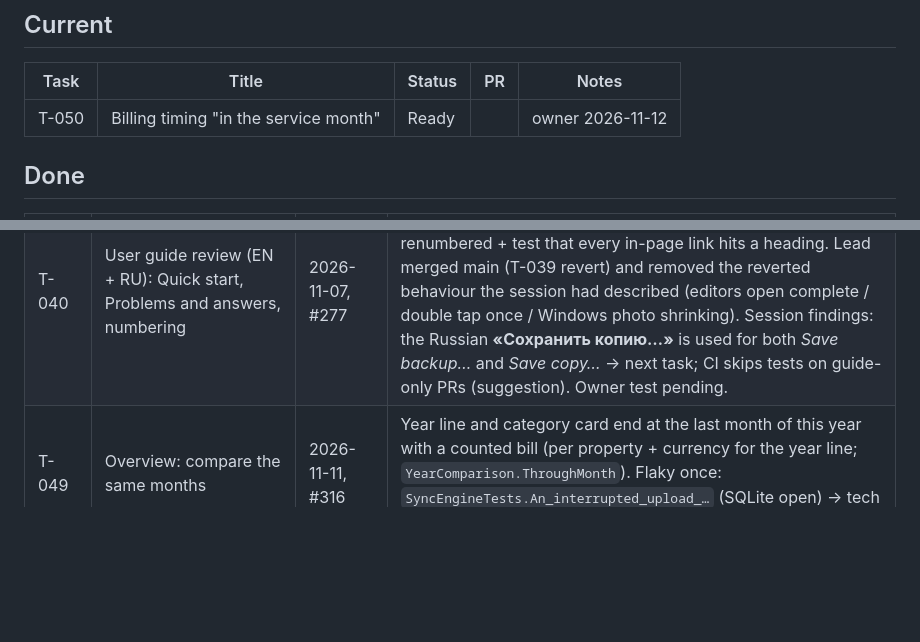
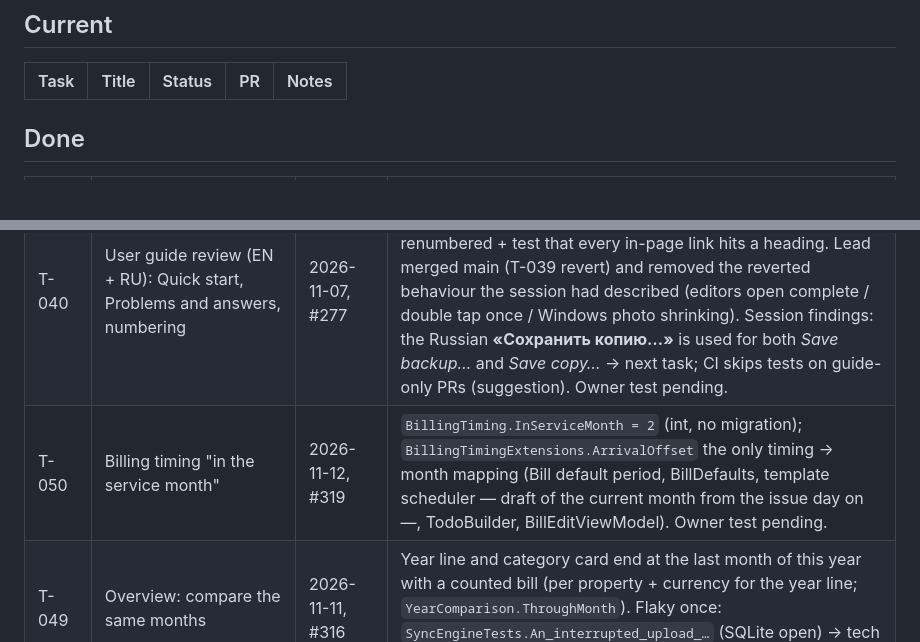
Before and after one commit to gromichek/HomeUtilities, a Markdown page: docs/PROGRESS.md, 2 parts joined by grey strips. Rendered like a GitHub page; blank space fills up the shorter version.

Commit message:
Docs: T-050 merged (#320)
Claude-Session: https://claude.ai/code/session_01Uw1dpV6uiGwTYLU46hY71t

Co-authored-by: Claude <noreply@anthropic.com>

```diff
--- a/docs/PROGRESS.md
+++ b/docs/PROGRESS.md
@@ -7,7 +7,6 @@ Maintained by the project lead only (coding sessions do not edit it). Statuses:
 
 | Task | Title | Status | PR | Notes |
 |---|---|---|---|---|
-| T-050 | Billing timing "in the service month" | Ready | | owner 2026-11-12 |
 
 ## Done
 
@@ -57,6 +56,7 @@ Maintained by the project lead only (coding sessions do not edit it). Statuses:
 | T-038 | Overview charts + 2 small fixes | 2026-11-07, #267 | A months vs last year (`ChartDrawable`), B top-5 categories + Other, C consumption per resource/unit, last complete month vs 11-month average, rise > 30 % (`OverviewCharts.RisePercent`), sparkline; loader reads 14 months of readings; `BillsFor` without property; "Передать онлайн" stays with "передано {date}" (session found no code that hid it — owner to give steps if it still vanishes); `DatePickerLanguage` removed. CI: `DraftBillsTests.Confirm_on_a_row…` failed once, passed on rerun (flaky: `ConfirmCommand.Execute` + direct `ConfirmDraftAsync` race) → tech debt. Owner test 2026-11-07: OK after #269 (category card, consumption fallback). |
 | T-039 | Performance and memory — **reverted** | 2026-11-07, #273 + #275, reverted in #278 | Owner: after T-039 the app felt jerkier on every tab (and a double tap opened two editors); the version before was smoother → owner decided to go back. Code is again as before #273. Lessons: moving editor loads off the UI thread makes pages appear first and fill in afterwards; the coalesced grid arrange adds a relayout after the first frame. Any new attempt in small, separately tested steps (photos on Windows first; no editor-threading without a design for "appears complete"). |
 | T-040 | User guide review (EN + RU): Quick start, Problems and answers, numbering | 2026-11-07, #277 | Sections 1–20 in the same order EN/RU (Overview 4, Bill templates 14), "Coming soon" removed, `HelpTopic` anchors renumbered + test that every in-page link hits a heading. Lead merged main (T-039 revert) and removed the reverted behaviour the session had described (editors open complete / double tap once / Windows photo shrinking). Session findings: the Russian **«Сохранить копию…»** is used for both *Save backup…* and *Save copy…* → next task; CI skips tests on guide-only PRs (suggestion). Owner test pending. |
+| T-050 | Billing timing "in the service month" | 2026-11-12, #319 | `BillingTiming.InServiceMonth = 2` (int, no migration); `BillingTimingExtensions.ArrivalOffset` the only timing → month mapping (Bill default period, BillDefaults, template scheduler — draft of the current month from the issue day on —, TodoBuilder, BillEditViewModel). Owner test pending. |
 | T-049 | Overview: compare the same months | 2026-11-11, #316 | Year line and category card end at the last month of this year with a counted bill (per property + currency for the year line; `YearComparison.ThroughMonth`). Flaky once: `SyncEngineTests.An_interrupted_upload_…` (SQLite open) → tech debt. Owner test pending. |
 | T-048 | Overview: every category in spending by category | 2026-11-11, #313 | No "Other" slice, `MaxCategories` removed; missing/deleted category → «Без категории» (`OverviewCategoryNone`); `ShareText.Format` («< 1 %»), `ShareSegment.VisibleFraction` 1 % minimum. Owner test pending. |
 | T-047 | Reading reminder day per contract | 2026-11-11, #310 | `Contract.ReadingReminderDay` (migration `AddContractReadingReminderDay`), `ReadingWindow.ReminderDate` (day ≥ start → start month, else next month, clamped); one notification per contract (`readings:{contractId}:{windowStart}`), last-day reminder per contract; day outside a changed window → first day silently. Overview to-do still merges contracts of one property with the same window — owner: keep. Owner test 2026-11-11 OK. |
```
